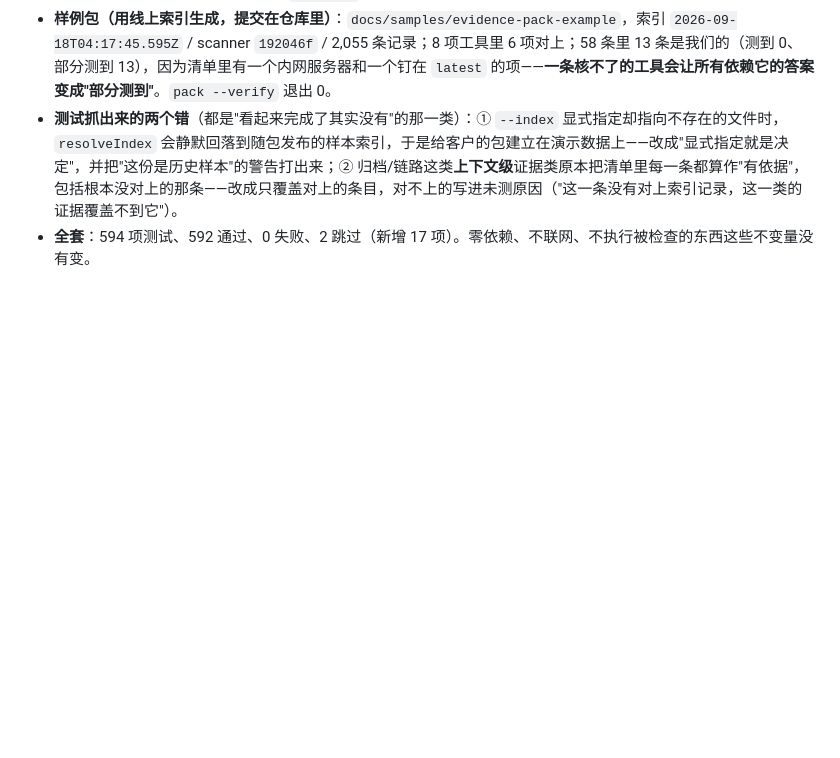
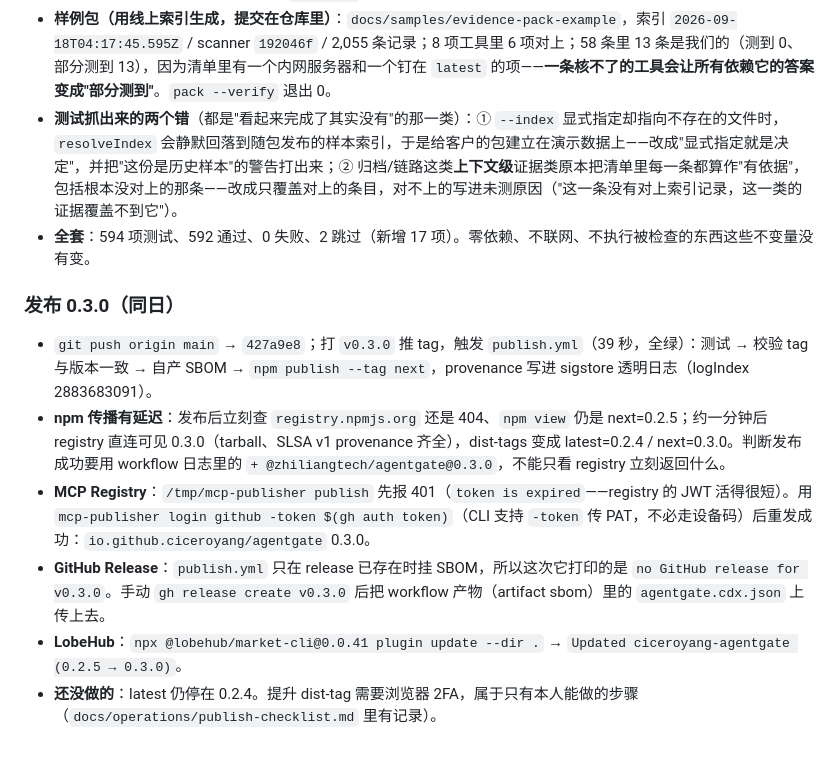
Before and after one commit to actions-marketplace-validations/ciceroyang_agentgate, a Markdown page: docs/verification.md, the part around the change. GitHub-like rendering; blank space fills up the shorter version.

Commit message:
0.3.0 shipped: npm next, the registry, LobeHub, and the release notes

```diff
--- a/docs/verification.md
+++ b/docs/verification.md
@@ -499,3 +499,12 @@ Marketplace 上线后只剩 npm 一条路，0.2.1 → 0.2.2 → 0.2.3 试了三
 - **样例包（用线上索引生成，提交在仓库里）**：`docs/samples/evidence-pack-example`，索引 `2026-09-18T04:17:45.595Z` / scanner `192046f` / 2,055 条记录；8 项工具里 6 项对上；58 条里 13 条是我们的（测到 0、部分测到 13），因为清单里有一个内网服务器和一个钉在 `latest` 的项——**一条核不了的工具会让所有依赖它的答案变成"部分测到"**。`pack --verify` 退出 0。
 - **测试抓出来的两个错**（都是"看起来完成了其实没有"的那一类）：① `--index` 显式指定却指向不存在的文件时，`resolveIndex` 会静默回落到随包发布的样本索引，于是给客户的包建立在演示数据上——改成"显式指定就是决定"，并把"这份是历史样本"的警告打出来；② 归档/链路这类**上下文级**证据类原本把清单里每一条都算作"有依据"，包括根本没对上的那条——改成只覆盖对上的条目，对不上的写进未测原因（"这一条没有对上索引记录，这一类的证据覆盖不到它"）。
 - **全套**：594 项测试、592 通过、0 失败、2 跳过（新增 17 项）。零依赖、不联网、不执行被检查的东西这些不变量没有变。
+
+### 发布 0.3.0（同日）
+
+- `git push origin main` → `427a9e8`；打 `v0.3.0` 推 tag，触发 `publish.yml`（39 秒，全绿）：测试 → 校验 tag 与版本一致 → 自产 SBOM → `npm publish --tag next`，provenance 写进 sigstore 透明日志（logIndex 2883683091）。
+- **npm 传播有延迟**：发布后立刻查 `registry.npmjs.org` 还是 404、`npm view` 仍是 next=0.2.5；约一分钟后 registry 直连可见 0.3.0（tarball、SLSA v1 provenance 齐全），dist-tags 变成 latest=0.2.4 / next=0.3.0。判断发布成功要用 workflow 日志里的 `+ @zhiliangtech/agentgate@0.3.0`，不能只看 registry 立刻返回什么。
+- **MCP Registry**：`/tmp/mcp-publisher publish` 先报 401（`token is expired`——registry 的 JWT 活得很短）。用 `mcp-publisher login github -token $(gh auth token)`（CLI 支持 `-token` 传 PAT，不必走设备码）后重发成功：`io.github.ciceroyang/agentgate` 0.3.0。
+- **GitHub Release**：`publish.yml` 只在 release 已存在时挂 SBOM，所以这次它打印的是 `no GitHub release for v0.3.0`。手动 `gh release create v0.3.0` 后把 workflow 产物（artifact sbom）里的 `agentgate.cdx.json` 上传上去。
+- **LobeHub**：`npx @lobehub/market-cli@0.0.41 plugin update --dir .` → `Updated ciceroyang-agentgate (0.2.5 → 0.3.0)`。
+- **还没做的**：latest 仍停在 0.2.4。提升 dist-tag 需要浏览器 2FA，属于只有本人能做的步骤（`docs/operations/publish-checklist.md` 里有记录）。
```
